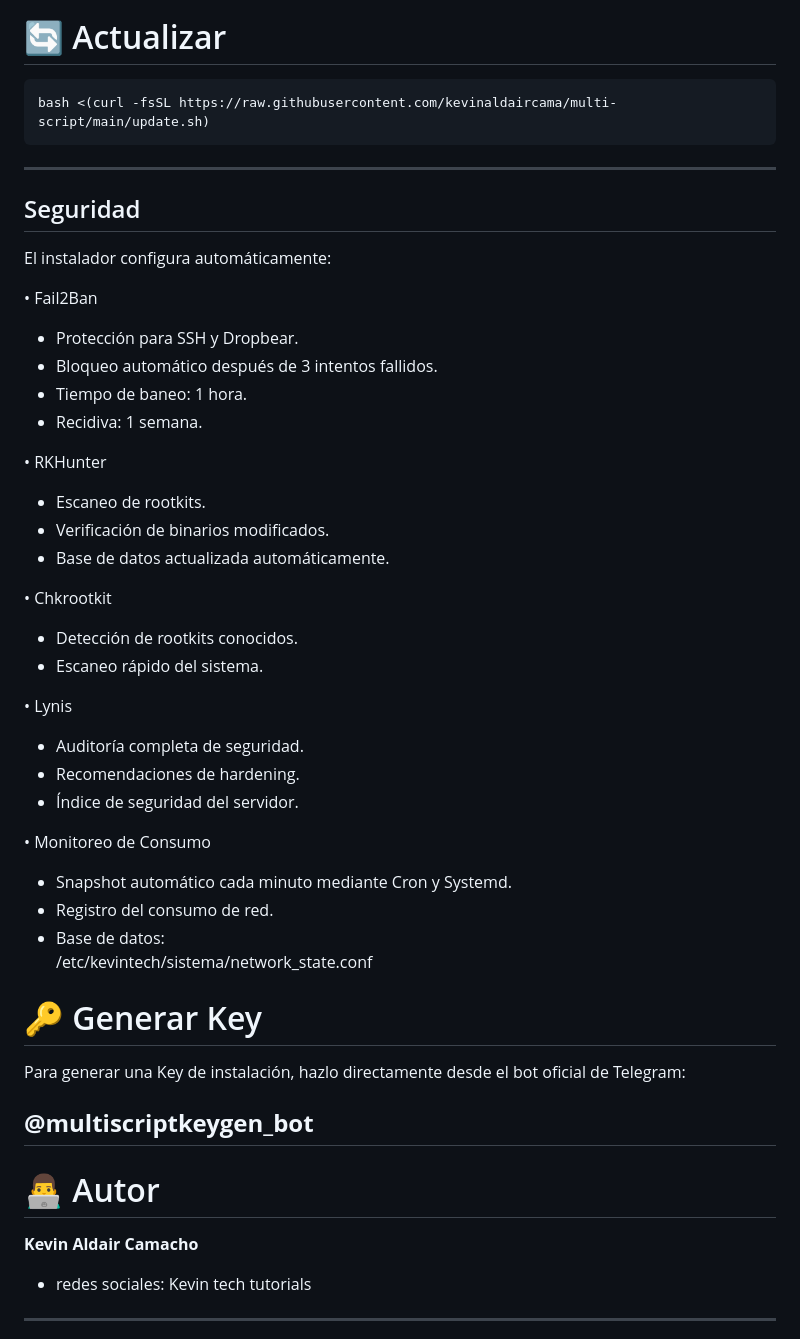
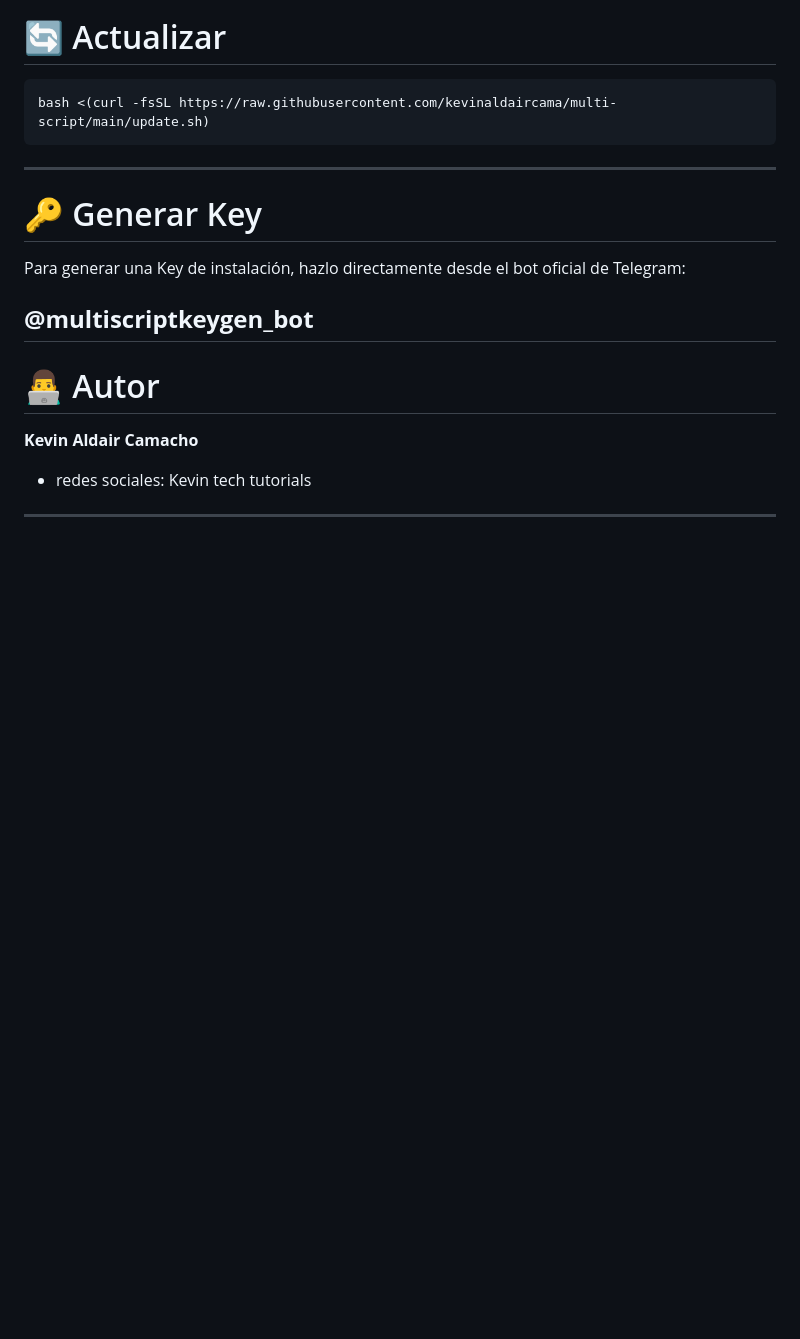
Before and after one commit to kevinaldaircama/multi-script, a Markdown page: README.md, the part around one of its changes. Rendered like a GitHub page; blank space fills up the shorter version.

```diff
--- a/README.md
+++ b/README.md
@@ -99,36 +99,6 @@ bash <(curl -fsSL https://raw.githubusercontent.com/kevinaldaircama/multi-script
 
 ---
 
-## Seguridad
-
-El instalador configura automáticamente:
-
-• Fail2Ban
-  - Protección para SSH y Dropbear.
-  - Bloqueo automático después de 3 intentos fallidos.
-  - Tiempo de baneo: 1 hora.
-  - Recidiva: 1 semana.
-
-• RKHunter
-  - Escaneo de rootkits.
-  - Verificación de binarios modificados.
-  - Base de datos actualizada automáticamente.
-
-• Chkrootkit
-  - Detección de rootkits conocidos.
-  - Escaneo rápido del sistema.
-
-• Lynis
-  - Auditoría completa de seguridad.
-  - Recomendaciones de hardening.
-  - Índice de seguridad del servidor.
-
-• Monitoreo de Consumo
-  - Snapshot automático cada minuto mediante Cron y Systemd.
-  - Registro del consumo de red.
-  - Base de datos:
-    /etc/kevintech/sistema/network_state.conf
-
 # 🔑 Generar Key
 
 Para generar una Key de instalación, hazlo directamente desde el bot oficial de Telegram:
```
Also changed, not shown: other parts of README.md (+0 -67 lines).
